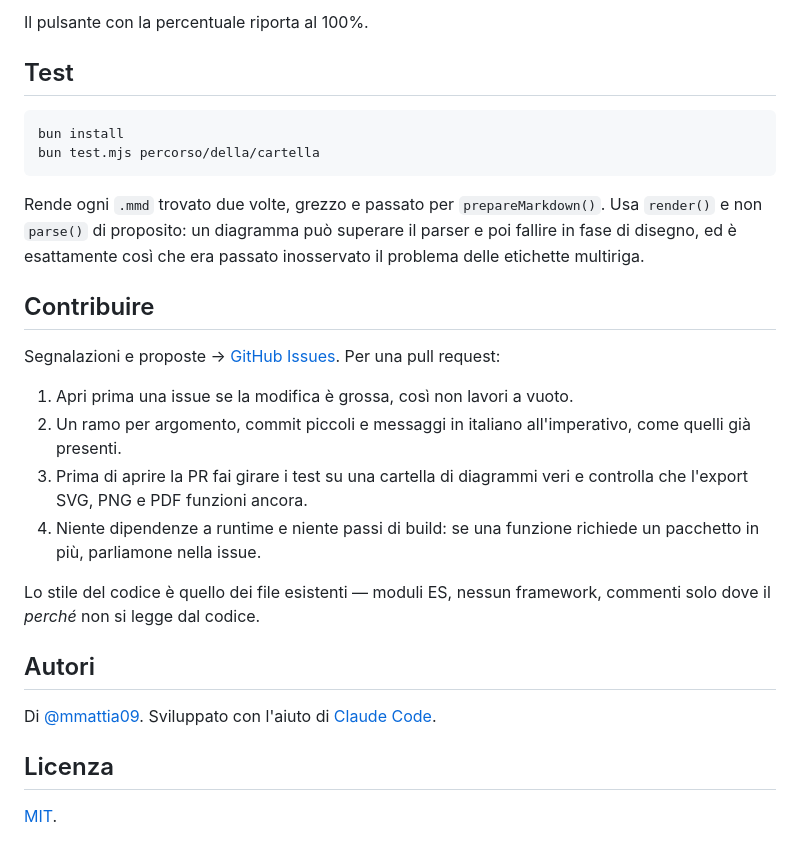
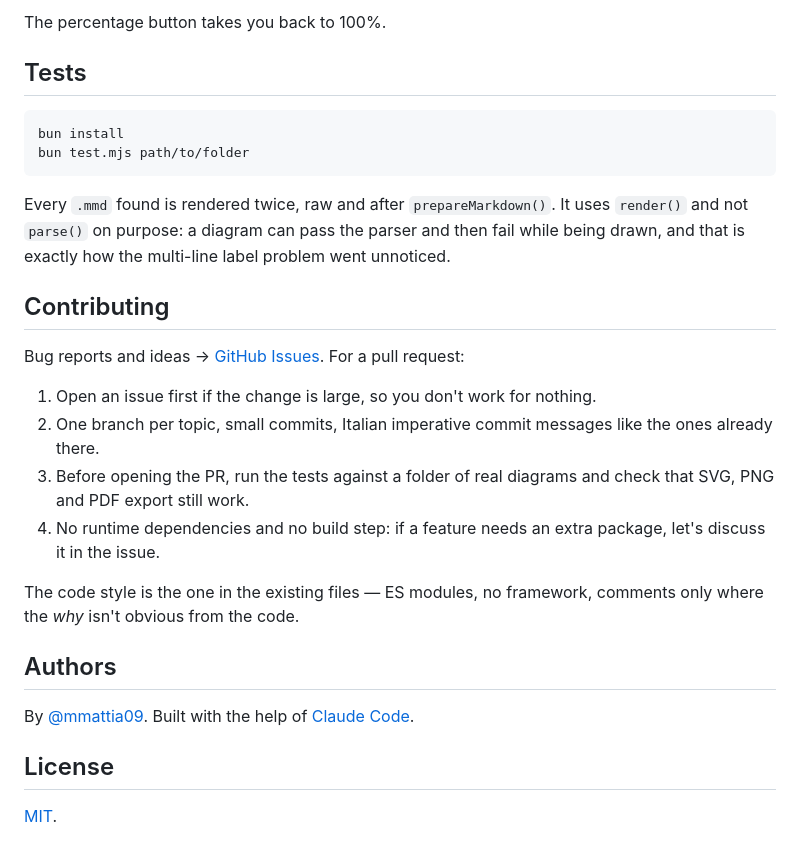
Before and after one commit to mmattia09/mermaid-viewer, a Markdown page: README.md, the part around one of its changes. GitHub-like rendering.

````diff
--- a/README.md
+++ b/README.md
@@ -175,39 +189,38 @@ del browser.
 
-Il pulsante con la percentuale riporta al 100%.
+The percentage button takes you back to 100%.
 
-## Test
+## Tests
 
 ```bash
 bun install
-bun test.mjs percorso/della/cartella
+bun test.mjs path/to/folder
 ```
 
-Rende ogni `.mmd` trovato due volte, grezzo e passato per `prepareMarkdown()`. Usa
-`render()` e non `parse()` di proposito: un diagramma può superare il parser e poi
-fallire in fase di disegno, ed è esattamente così che era passato inosservato il
-problema delle etichette multiriga.
+Every `.mmd` found is rendered twice, raw and after `prepareMarkdown()`. It uses
+`render()` and not `parse()` on purpose: a diagram can pass the parser and then fail
+while being drawn, and that is exactly how the multi-line label problem went unnoticed.
 
-## Contribuire
+## Contributing
 
-Segnalazioni e proposte → [GitHub Issues](https://github.com/mmattia09/mermaid-viewer/issues).
-Per una pull request:
+Bug reports and ideas → [GitHub Issues](https://github.com/mmattia09/mermaid-viewer/issues).
+For a pull request:
 
-1. Apri prima una issue se la modifica è grossa, così non lavori a vuoto.
-2. Un ramo per argomento, commit piccoli e messaggi in italiano all'imperativo, come
-   quelli già presenti.
-3. Prima di aprire la PR fai girare i test su una cartella di diagrammi veri e
-   controlla che l'export SVG, PNG e PDF funzioni ancora.
-4. Niente dipendenze a runtime e niente passi di build: se una funzione richiede un
-   pacchetto in più, parliamone nella issue.
+1. Open an issue first if the change is large, so you don't work for nothing.
+2. One branch per topic, small commits, Italian imperative commit messages like the
+   ones already there.
+3. Before opening the PR, run the tests against a folder of real diagrams and check
+   that SVG, PNG and PDF export still work.
+4. No runtime dependencies and no build step: if a feature needs an extra package,
+   let's discuss it in the issue.
 
-Lo stile del codice è quello dei file esistenti — moduli ES, nessun framework,
-commenti solo dove il *perché* non si legge dal codice.
+The code style is the one in the existing files — ES modules, no framework, comments
+only where the *why* isn't obvious from the code.
 
-## Autori
+## Authors
 
-Di [@mmattia09](https://github.com/mmattia09). Sviluppato con l'aiuto di
+By [@mmattia09](https://github.com/mmattia09). Built with the help of
 [Claude Code](https://claude.com/claude-code).
 
-## Licenza
+## License
 
 [MIT](LICENSE).
````
Also changed, not shown: other parts of README.md (+118 -104 lines).
